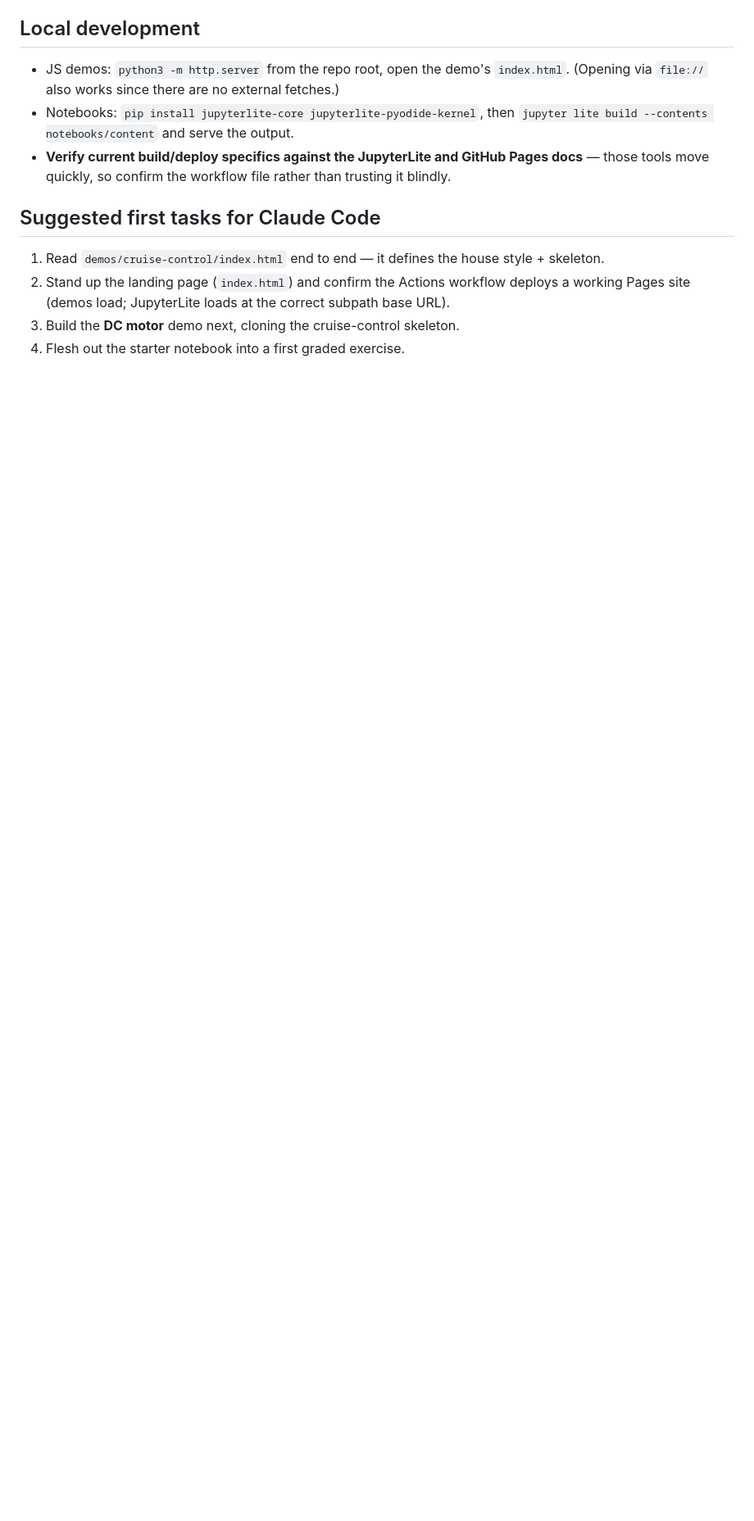
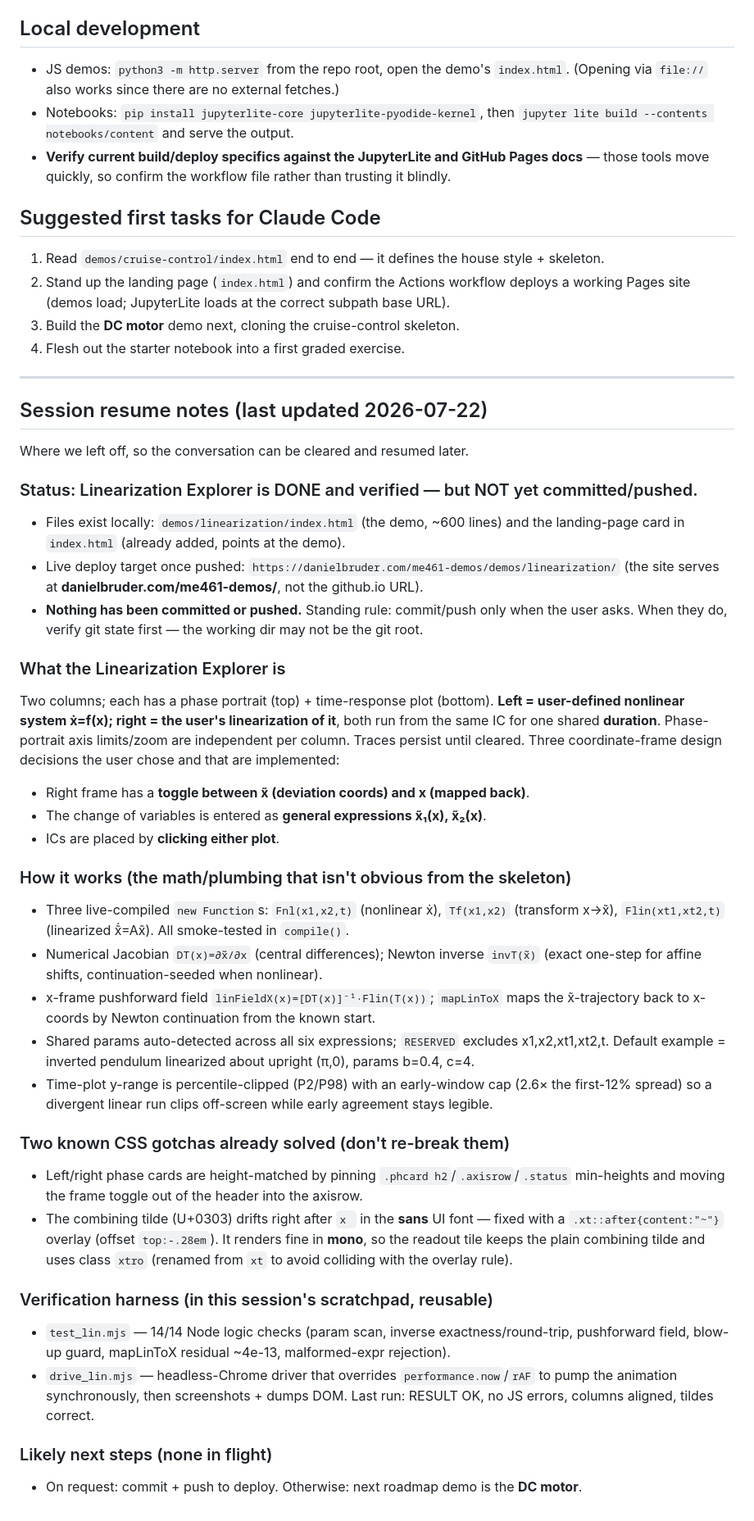
Before and after one commit to bruderd/me461-demos, a Markdown page: CLAUDE.md, the part around one of its changes. Shown at 82% size. GitHub-like rendering; blank space fills up the shorter version.

Commit message:
Saved summary to clear conversation

```diff
--- a/CLAUDE.md
+++ b/CLAUDE.md
@@ -96,3 +100,59 @@ Keep all of them on the same skeleton so students recognize the interface across
    working Pages site (demos load; JupyterLite loads at the correct subpath base URL).
 3. Build the **DC motor** demo next, cloning the cruise-control skeleton.
 4. Flesh out the starter notebook into a first graded exercise.
+
+---
+
+## Session resume notes (last updated 2026-07-22)
+
+Where we left off, so the conversation can be cleared and resumed later.
+
+### Status: Linearization Explorer is DONE and verified — but NOT yet committed/pushed.
+- Files exist locally: `demos/linearization/index.html` (the demo, ~600 lines) and the
+  landing-page card in `index.html` (already added, points at the demo).
+- Live deploy target once pushed: `https://danielbruder.com/me461-demos/demos/linearization/`
+  (the site serves at **danielbruder.com/me461-demos/**, not the github.io URL).
+- **Nothing has been committed or pushed.** Standing rule: commit/push only when the user
+  asks. When they do, verify git state first — the working dir may not be the git root.
+
+### What the Linearization Explorer is
+Two columns; each has a phase portrait (top) + time-response plot (bottom). **Left =
+user-defined nonlinear system ẋ=f(x); right = the user's linearization of it**, both run
+from the same IC for one shared **duration**. Phase-portrait axis limits/zoom are
+independent per column. Traces persist until cleared. Three coordinate-frame design
+decisions the user chose and that are implemented:
+- Right frame has a **toggle between x̃ (deviation coords) and x (mapped back)**.
+- The change of variables is entered as **general expressions x̃₁(x), x̃₂(x)**.
+- ICs are placed by **clicking either plot**.
+
+### How it works (the math/plumbing that isn't obvious from the skeleton)
+- Three live-compiled `new Function`s: `Fnl(x1,x2,t)` (nonlinear ẋ), `Tf(x1,x2)` (transform
+  x→x̃), `Flin(xt1,xt2,t)` (linearized x̃̇=Ax̃). All smoke-tested in `compile()`.
+- Numerical Jacobian `DT(x)=∂x̃/∂x` (central differences); Newton inverse `invT(x̃)`
+  (exact one-step for affine shifts, continuation-seeded when nonlinear).
+- x-frame pushforward field `linFieldX(x)=[DT(x)]⁻¹·Flin(T(x))`; `mapLinToX` maps the
+  x̃-trajectory back to x-coords by Newton continuation from the known start.
+- Shared params auto-detected across all six expressions; `RESERVED` excludes
+  x1,x2,xt1,xt2,t. Default example = inverted pendulum linearized about upright (π,0),
+  params b=0.4, c=4.
+- Time-plot y-range is percentile-clipped (P2/P98) with an early-window cap (2.6× the
+  first-12% spread) so a divergent linear run clips off-screen while early agreement stays
+  legible.
+
+### Two known CSS gotchas already solved (don't re-break them)
+- Left/right phase cards are height-matched by pinning `.phcard h2`/`.axisrow`/`.status`
+  min-heights and moving the frame toggle out of the header into the axisrow.
+- The combining tilde (U+0303) drifts right after `x ` in the **sans** UI font — fixed with
+  a `.xt::after{content:"~"}` overlay (offset `top:-.28em`). It renders fine in **mono**,
+  so the readout tile keeps the plain combining tilde and uses class `xtro` (renamed from
+  `xt` to avoid colliding with the overlay rule).
+
+### Verification harness (in this session's scratchpad, reusable)
+- `test_lin.mjs` — 14/14 Node logic checks (param scan, inverse exactness/round-trip,
+  pushforward field, blow-up guard, mapLinToX residual ~4e-13, malformed-expr rejection).
+- `drive_lin.mjs` — headless-Chrome driver that overrides `performance.now`/`rAF` to pump
+  the animation synchronously, then screenshots + dumps DOM. Last run: RESULT OK, no JS
+  errors, columns aligned, tildes correct.
+
+### Likely next steps (none in flight)
+- On request: commit + push to deploy. Otherwise: next roadmap demo is the **DC motor**.
```
Also changed, not shown: other parts of CLAUDE.md (+4 -0 lines).
